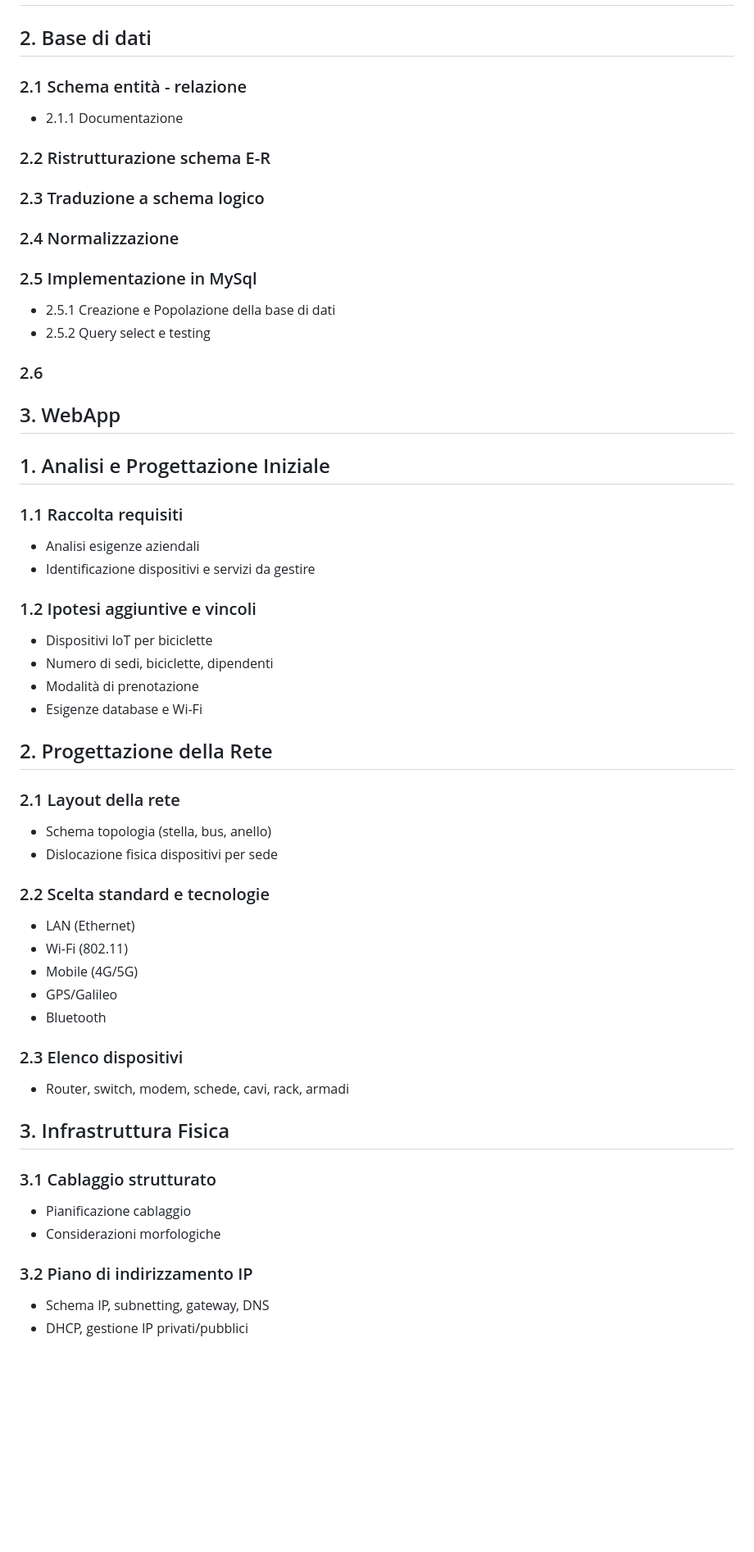
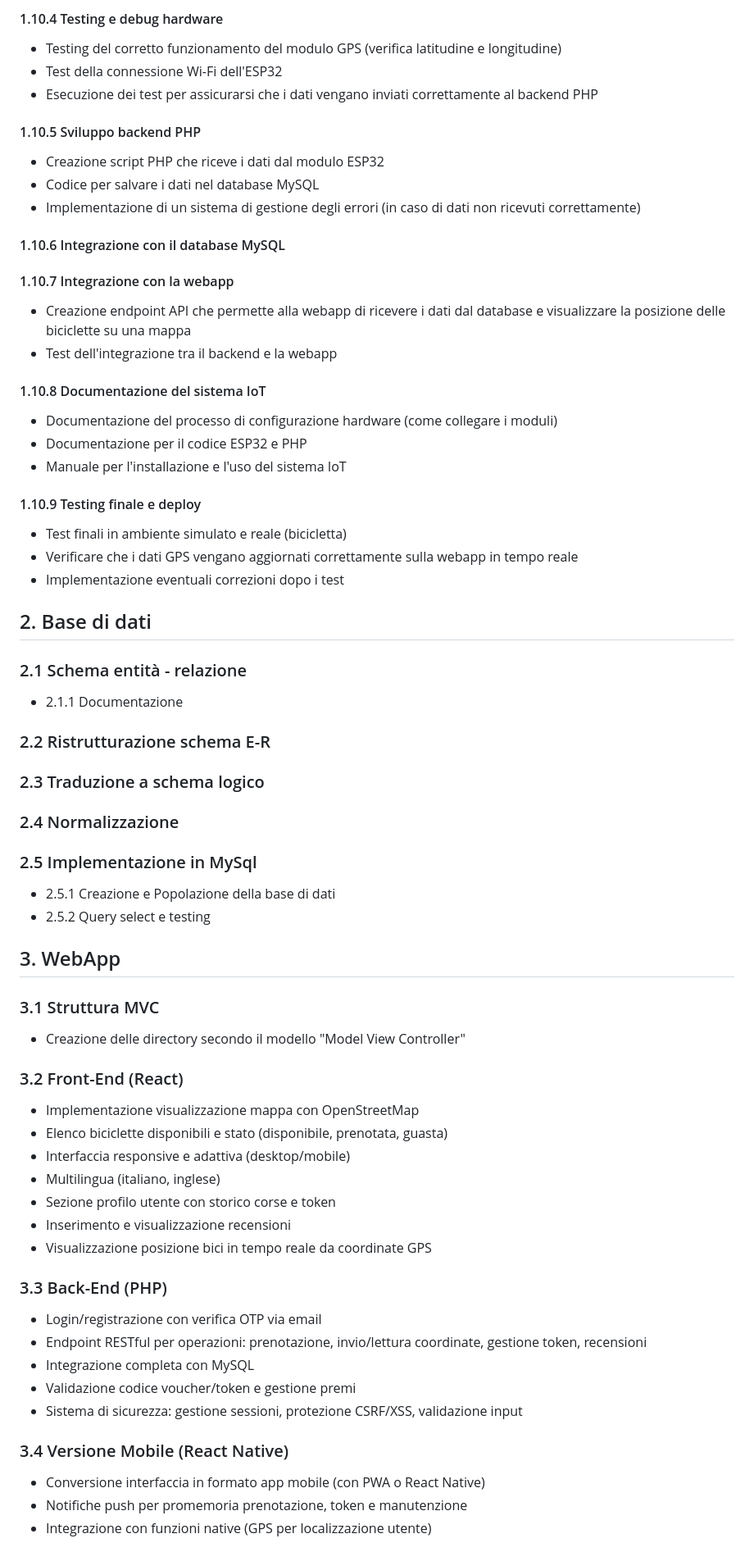
Before and after one commit to roysmanfo/rollo, a Markdown page: wbs.md, the part around one of its changes. Shown at 82% size. Drawn GitHub-style; blank space fills up the shorter version.

```diff
--- a/wbs.md
+++ b/wbs.md
@@ -5,52 +53,67 @@
+#### 1.10.4 Testing e debug hardware
+   - Testing del corretto funzionamento del modulo GPS (verifica latitudine e longitudine)
+   - Test della connessione Wi-Fi dell'ESP32
+   - Esecuzione dei test per assicurarsi che i dati vengano inviati correttamente al backend PHP
+
+#### 1.10.5 Sviluppo backend PHP
+   - Creazione script PHP che riceve i dati dal modulo ESP32
+   - Codice per salvare i dati nel database MySQL
+   - Implementazione di un sistema di gestione degli errori (in caso di dati non ricevuti correttamente)
+
+#### 1.10.6 Integrazione con il database MySQL
+
+#### 1.10.7 Integrazione con la webapp
+   - Creazione endpoint API che permette alla webapp di ricevere i dati dal database e visualizzare la posizione delle biciclette su una mappa
+   - Test dell'integrazione tra il backend e la webapp
+
+#### 1.10.8 Documentazione del sistema IoT
+   - Documentazione del processo di configurazione hardware (come collegare i moduli)
+   - Documentazione per il codice ESP32 e PHP
+   - Manuale per l'installazione e l'uso del sistema IoT
+
+#### 1.10.9 Testing finale e deploy
+   - Test finali in ambiente simulato e reale (bicicletta)
+   - Verificare che i dati GPS vengano aggiornati correttamente sulla webapp in tempo reale
+   - Implementazione eventuali correzioni dopo i test
+
 ## 2. Base di dati
+
 ### 2.1 Schema entità - relazione
 - 2.1.1 Documentazione
+
 ### 2.2 Ristrutturazione schema E-R
+
 ### 2.3 Traduzione a schema logico
+
 ### 2.4 Normalizzazione
+
 ### 2.5 Implementazione in MySql
 - 2.5.1 Creazione e Popolazione della base di dati
 - 2.5.2 Query select e testing
-### 2.6
 
 ## 3. WebApp
 
+### 3.1 Struttura MVC
+- Creazione delle directory secondo il modello "Model View Controller"
 
+### 3.2 Front-End (React)
+- Implementazione visualizzazione mappa con OpenStreetMap
+- Elenco biciclette disponibili e stato (disponibile, prenotata, guasta)
+- Interfaccia responsive e adattiva (desktop/mobile)
+- Multilingua (italiano, inglese)
+- Sezione profilo utente con storico corse e token
+- Inserimento e visualizzazione recensioni
+- Visualizzazione posizione bici in tempo reale da coordinate GPS
 
+### 3.3 Back-End (PHP)
+- Login/registrazione con verifica OTP via email
+- Endpoint RESTful per operazioni: prenotazione, invio/lettura coordinate, gestione token, recensioni
+- Integrazione completa con MySQL
+- Validazione codice voucher/token e gestione premi
+- Sistema di sicurezza: gestione sessioni, protezione CSRF/XSS, validazione input
 
+### 3.4 Versione Mobile (React Native)
+- Conversione interfaccia in formato app mobile (con PWA o React Native)
+- Notifiche push per promemoria prenotazione, token e manutenzione
+- Integrazione con funzioni native (GPS per localizzazione utente)
 
-
-
-
-
-## 1. Analisi e Progettazione Iniziale
-### 1.1 Raccolta requisiti
-- Analisi esigenze aziendali
-- Identificazione dispositivi e servizi da gestire
-### 1.2 Ipotesi aggiuntive e vincoli
-- Dispositivi IoT per biciclette
-- Numero di sedi, biciclette, dipendenti
-- Modalità di prenotazione
-- Esigenze database e Wi-Fi
-
-## 2. Progettazione della Rete
-### 2.1 Layout della rete
-- Schema topologia (stella, bus, anello)
-- Dislocazione fisica dispositivi per sede
-### 2.2 Scelta standard e tecnologie
-- LAN (Ethernet)
-- Wi-Fi (802.11)
-- Mobile (4G/5G)
-- GPS/Galileo
-- Bluetooth
-### 2.3 Elenco dispositivi
-- Router, switch, modem, schede, cavi, rack, armadi
-
-## 3. Infrastruttura Fisica
-### 3.1 Cablaggio strutturato
-- Pianificazione cablaggio
-- Considerazioni morfologiche
-### 3.2 Piano di indirizzamento IP
-- Schema IP, subnetting, gateway, DNS
-- DHCP, gestione IP privati/pubblici
-
```
Also changed, not shown: other parts of wbs.md (+52 -83 lines).
